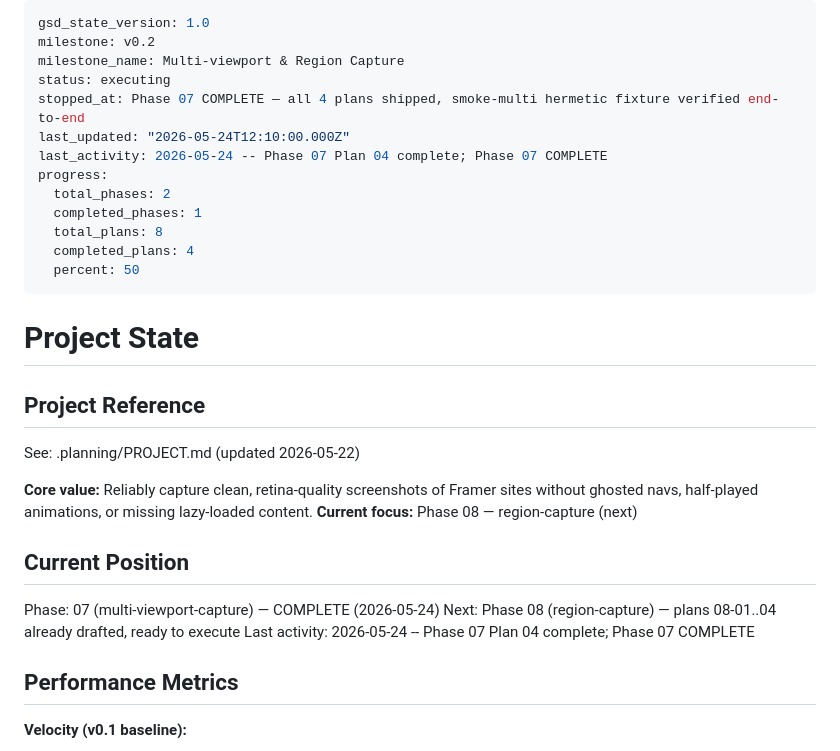
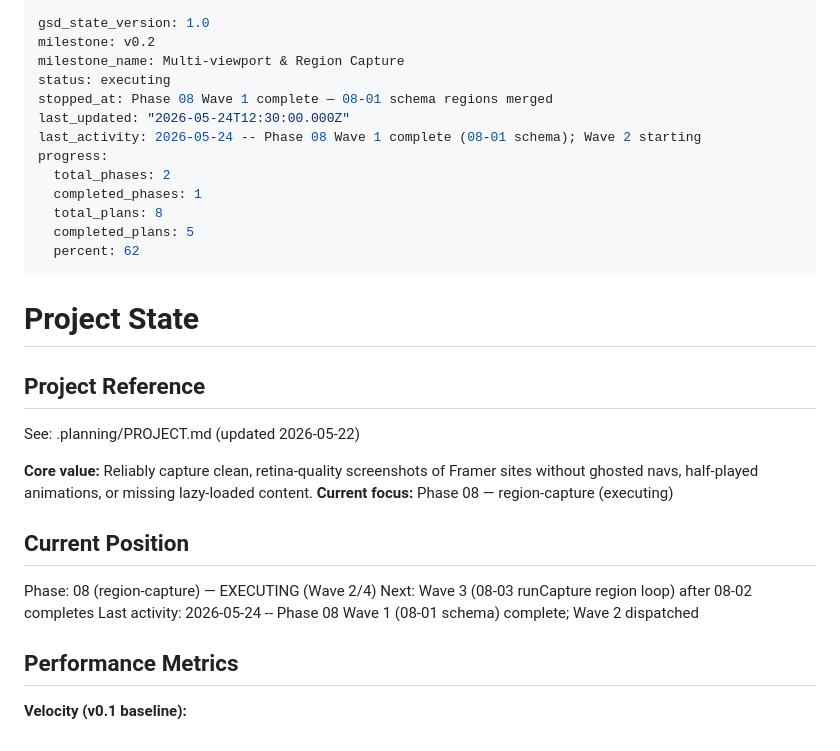
Before and after one commit to granqvistsanna-web/frameshot, a Markdown page: .planning/STATE.md, the part around the change. GitHub-like rendering.

Commit message:
docs(phase-08): wave 1 complete — 08-01 schema regions merged

```diff
--- a/.planning/STATE.md
+++ b/.planning/STATE.md
@@ -3,15 +3,15 @@ gsd_state_version: 1.0
 milestone: v0.2
 milestone_name: Multi-viewport & Region Capture
 status: executing
-stopped_at: Phase 07 COMPLETE — all 4 plans shipped, smoke-multi hermetic fixture verified end-to-end
-last_updated: "2026-05-24T12:10:00.000Z"
-last_activity: 2026-05-24 -- Phase 07 Plan 04 complete; Phase 07 COMPLETE
+stopped_at: Phase 08 Wave 1 complete — 08-01 schema regions merged
+last_updated: "2026-05-24T12:30:00.000Z"
+last_activity: 2026-05-24 -- Phase 08 Wave 1 complete (08-01 schema); Wave 2 starting
 progress:
   total_phases: 2
   completed_phases: 1
   total_plans: 8
-  completed_plans: 4
-  percent: 50
+  completed_plans: 5
+  percent: 62
 ---
 
 # Project State
@@ -21,13 +21,13 @@ progress:
 See: .planning/PROJECT.md (updated 2026-05-22)
 
 **Core value:** Reliably capture clean, retina-quality screenshots of Framer sites without ghosted navs, half-played animations, or missing lazy-loaded content.
-**Current focus:** Phase 08 — region-capture (next)
+**Current focus:** Phase 08 — region-capture (executing)
 
 ## Current Position
 
-Phase: 07 (multi-viewport-capture) — COMPLETE (2026-05-24)
-Next: Phase 08 (region-capture) — plans 08-01..04 already drafted, ready to execute
-Last activity: 2026-05-24 -- Phase 07 Plan 04 complete; Phase 07 COMPLETE
+Phase: 08 (region-capture) — EXECUTING (Wave 2/4)
+Next: Wave 3 (08-03 runCapture region loop) after 08-02 completes
+Last activity: 2026-05-24 -- Phase 08 Wave 1 (08-01 schema) complete; Wave 2 dispatched
 
 ## Performance Metrics
 
```
Also changed, not shown: .planning/ROADMAP.md (+2 -2 lines).
